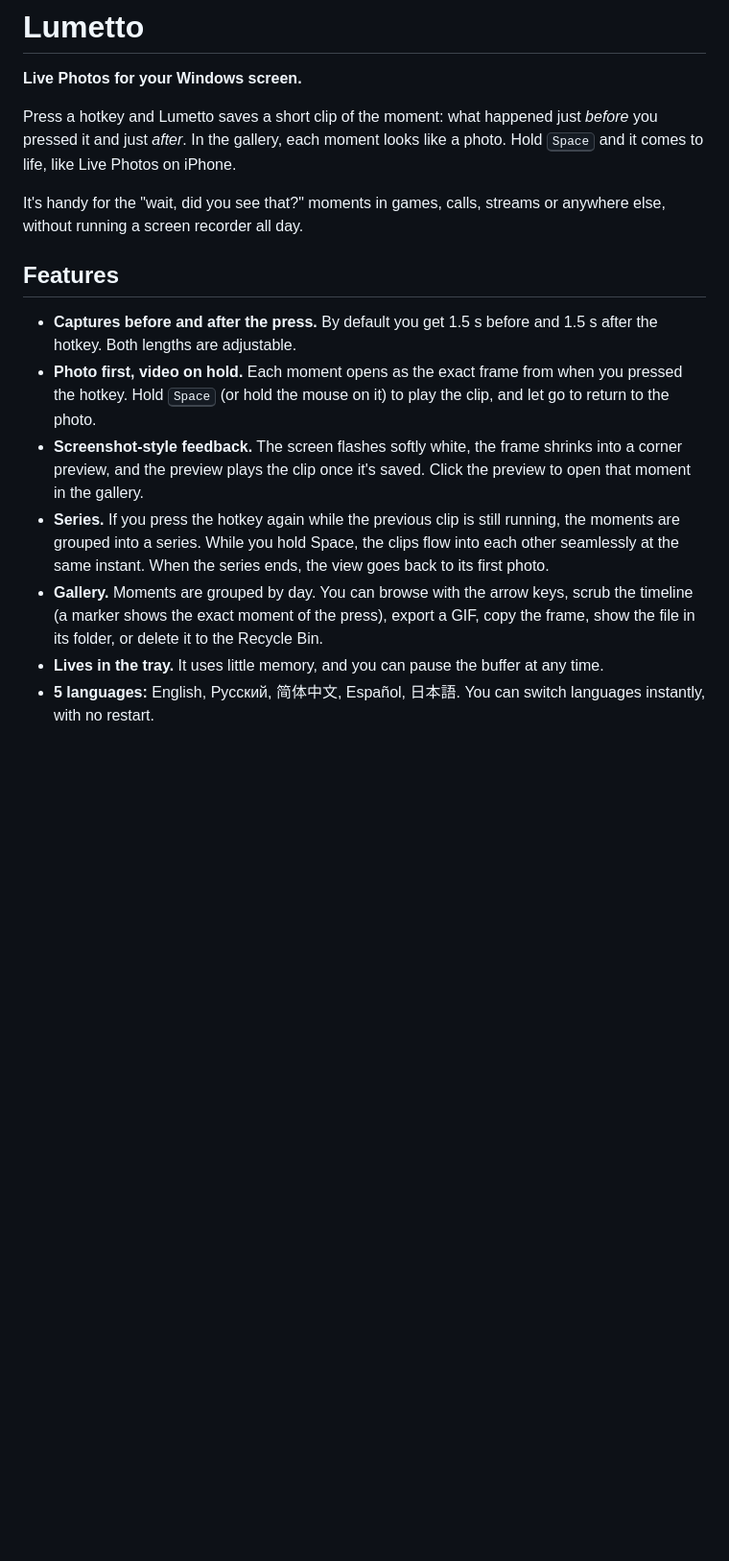
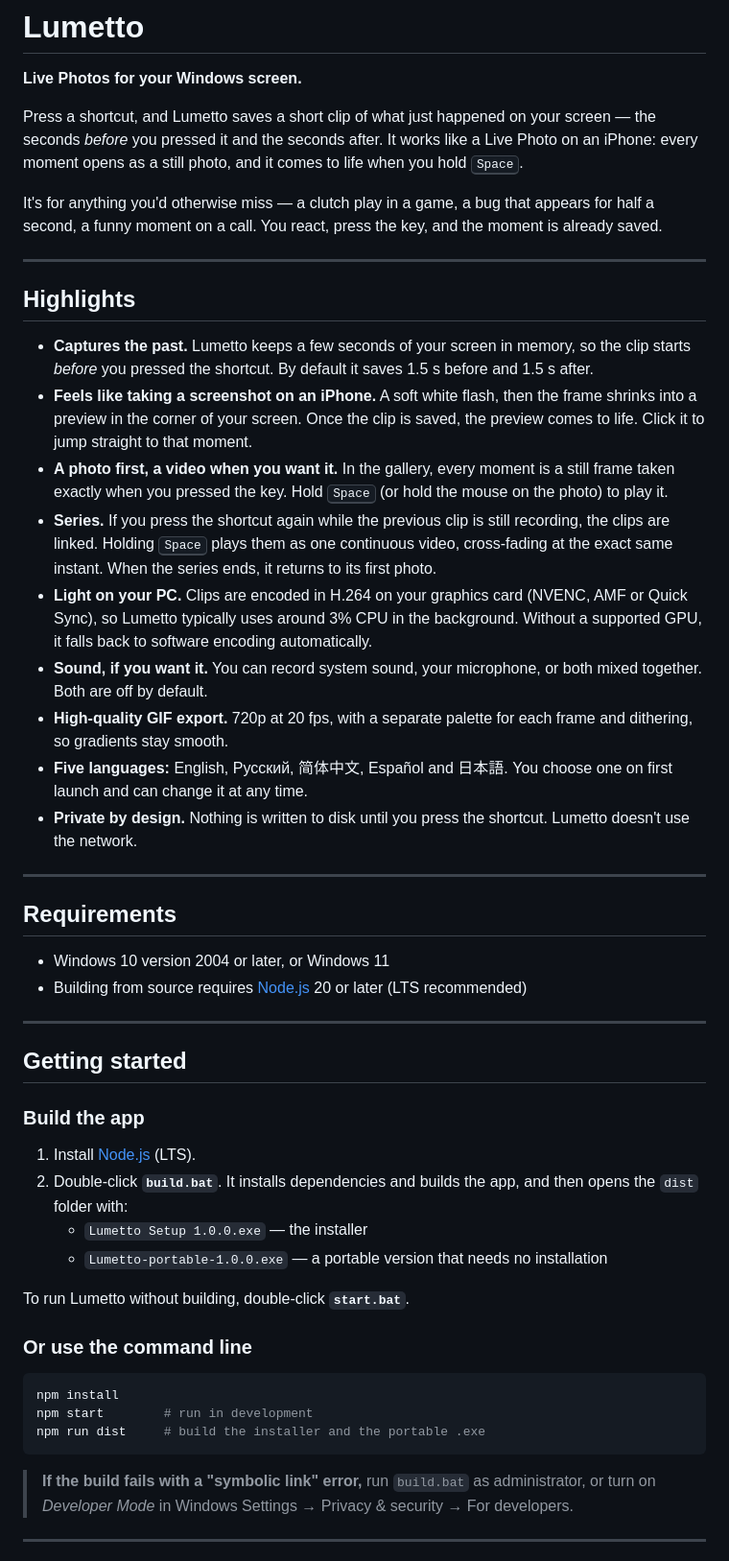
Before and after one commit to leappyleap/Lumetto, a Markdown page: README.md, the part around one of its changes. Shown at 96% size. GitHub-like rendering; blank space fills up the shorter version.

````diff
--- a/README.md
+++ b/README.md
@@ -2,16 +2,53 @@
 
 **Live Photos for your Windows screen.**
 
-Press a hotkey and Lumetto saves a short clip of the moment: what happened just *before* you pressed it and just *after*. In the gallery, each moment looks like a photo. Hold <kbd>Space</kbd> and it comes to life, like Live Photos on iPhone.
+Press a shortcut, and Lumetto saves a short clip of what just happened on your screen — the seconds *before* you pressed it and the seconds after. It works like a Live Photo on an iPhone: every moment opens as a still photo, and it comes to life when you hold <kbd>Space</kbd>.
 
-It's handy for the "wait, did you see that?" moments in games, calls, streams or anywhere else, without running a screen recorder all day.
+It's for anything you'd otherwise miss — a clutch play in a game, a bug that appears for half a second, a funny moment on a call. You react, press the key, and the moment is already saved.
 
-## Features
+---
 
-- **Captures before and after the press.** By default you get 1.5 s before and 1.5 s after the hotkey. Both lengths are adjustable.
-- **Photo first, video on hold.** Each moment opens as the exact frame from when you pressed the hotkey. Hold <kbd>Space</kbd> (or hold the mouse on it) to play the clip, and let go to return to the photo.
-- **Screenshot-style feedback.** The screen flashes softly white, the frame shrinks into a corner preview, and the preview plays the clip once it's saved. Click the preview to open that moment in the gallery.
-- **Series.** If you press the hotkey again while the previous clip is still running, the moments are grouped into a series. While you hold Space, the clips flow into each other seamlessly at the same instant. When the series ends, the view goes back to its first photo.
-- **Gallery.** Moments are grouped by day. You can browse with the arrow keys, scrub the timeline (a marker shows the exact moment of the press), export a GIF, copy the frame, show the file in its folder, or delete it to the Recycle Bin.
-- **Lives in the tray.** It uses little memory, and you can pause the buffer at any time.
-- **5 languages:** English, Русский, 简体中文, Español, 日本語. You can switch languages instantly, with no restart.
+## Highlights
+
+- **Captures the past.** Lumetto keeps a few seconds of your screen in memory, so the clip starts *before* you pressed the shortcut. By default it saves 1.5 s before and 1.5 s after.
+- **Feels like taking a screenshot on an iPhone.** A soft white flash, then the frame shrinks into a preview in the corner of your screen. Once the clip is saved, the preview comes to life. Click it to jump straight to that moment.
+- **A photo first, a video when you want it.** In the gallery, every moment is a still frame taken exactly when you pressed the key. Hold <kbd>Space</kbd> (or hold the mouse on the photo) to play it.
+- **Series.** If you press the shortcut again while the previous clip is still recording, the clips are linked. Holding <kbd>Space</kbd> plays them as one continuous video, cross-fading at the exact same instant. When the series ends, it returns to its first photo.
+- **Light on your PC.** Clips are encoded in H.264 on your graphics card (NVENC, AMF or Quick Sync), so Lumetto typically uses around 3% CPU in the background. Without a supported GPU, it falls back to software encoding automatically.
+- **Sound, if you want it.** You can record system sound, your microphone, or both mixed together. Both are off by default.
+- **High-quality GIF export.** 720p at 20 fps, with a separate palette for each frame and dithering, so gradients stay smooth.
+- **Five languages:** English, Русский, 简体中文, Español and 日本語. You choose one on first launch and can change it at any time.
+- **Private by design.** Nothing is written to disk until you press the shortcut. Lumetto doesn't use the network.
+
+---
+
+## Requirements
+
+- Windows 10 version 2004 or later, or Windows 11
+- Building from source requires [Node.js](https://nodejs.org) 20 or later (LTS recommended)
+
+---
+
+## Getting started
+
+### Build the app
+
+1. Install [Node.js](https://nodejs.org) (LTS).
+2. Double-click **`build.bat`**. It installs dependencies and builds the app, and then opens the `dist` folder with:
+   - `Lumetto Setup 1.0.0.exe` — the installer
+   - `Lumetto-portable-1.0.0.exe` — a portable version that needs no installation
+
+To run Lumetto without building, double-click **`start.bat`**.
+
+### Or use the command line
+
+```bash
+npm install
+npm start        # run in development
+npm run dist     # build the installer and the portable .exe
+```
+
+> **If the build fails with a "symbolic link" error,** run `build.bat` as administrator, or turn on *Developer Mode* in Windows Settings → Privacy & security → For developers.
+
+---
+
````
Also changed, not shown: other parts of README.md (+84 -66 lines).
